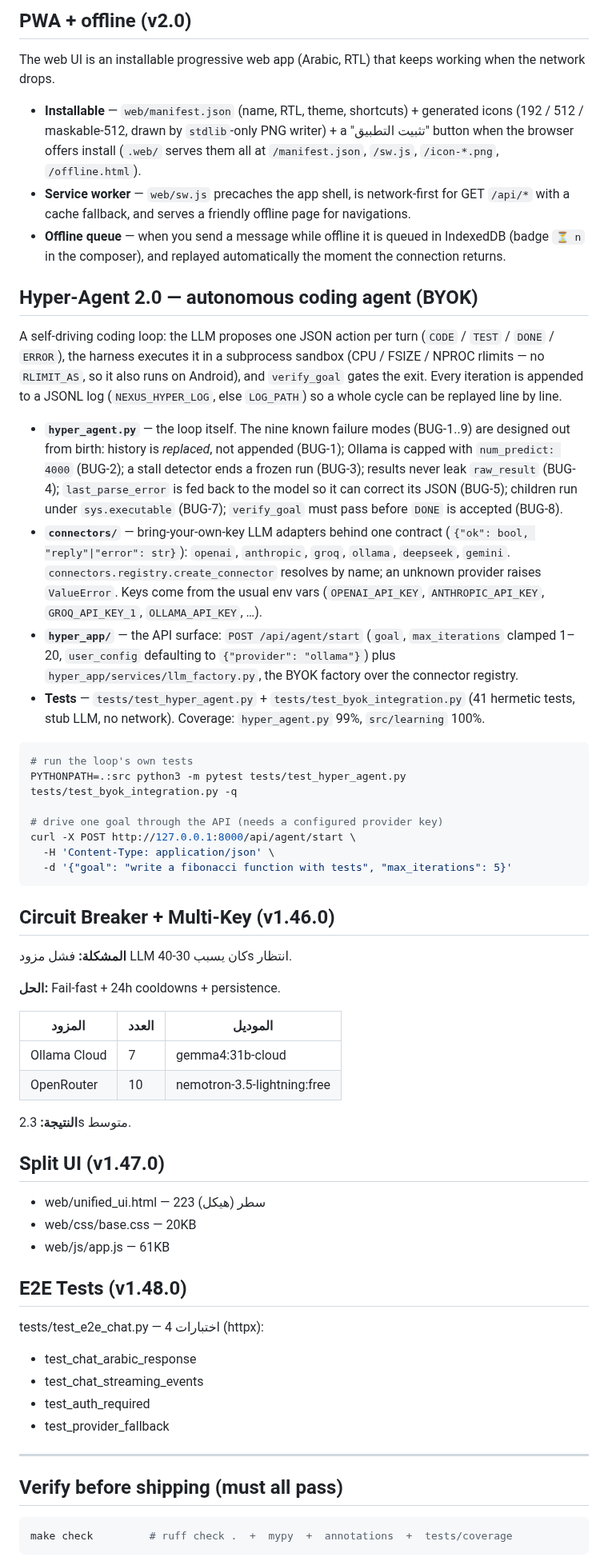
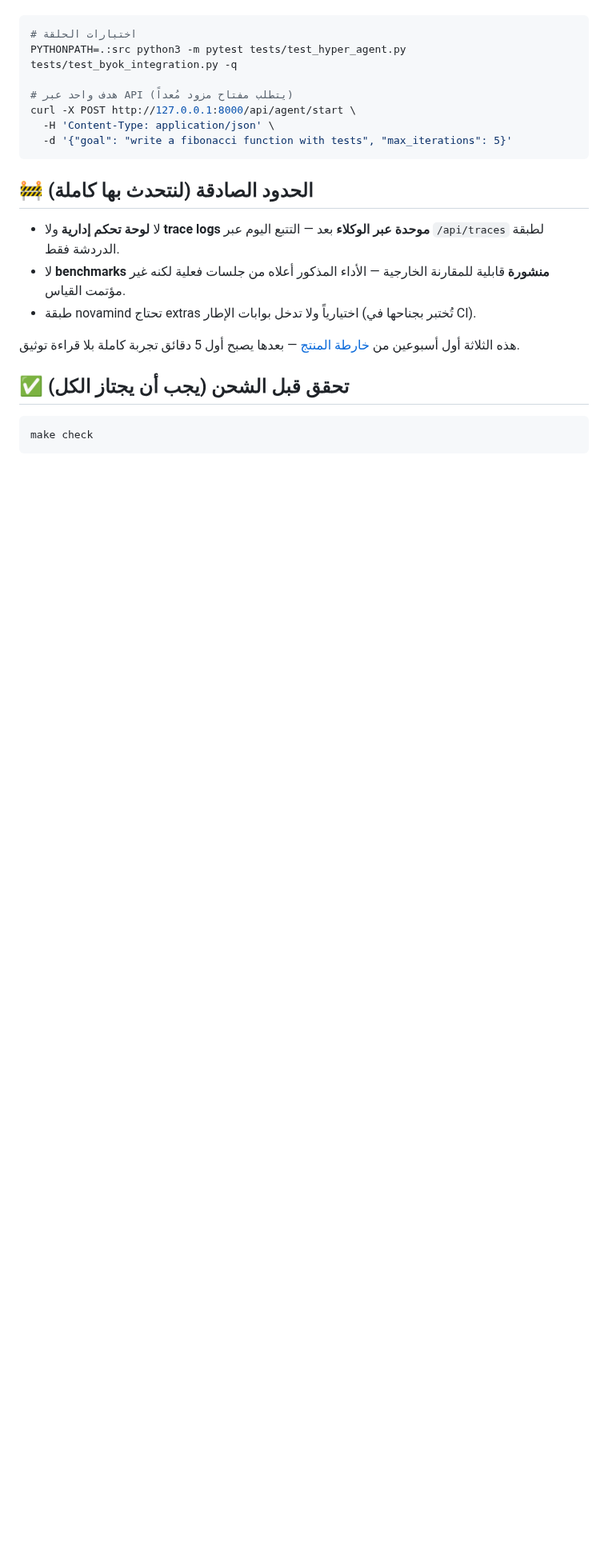
Before and after one commit to tibatechapp-ship-it/nexus-core, a Markdown page: README.md, the part around one of its changes. Shown at 80% size. Drawn GitHub-style; blank space fills up the shorter version.

Commit message:
docs: إعادة بناء README — تموضع عربي + جدول أدلة (3,680 حالة اختبار) + حدود صادقة + خارطة المنتَجة

````diff
--- a/README.md
+++ b/README.md
@@ -192,91 +122,23 @@ probation and can be re-trained.
-## PWA + offline (v2.0)
-
-The web UI is an installable progressive web app (Arabic, RTL) that keeps
-working when the network drops.
-
-- **Installable** — `web/manifest.json` (name, RTL, theme, shortcuts) +
-  generated icons (192 / 512 / maskable-512, drawn by
-  `stdlib`-only PNG writer) + a "تثبيت التطبيق" button when the browser offers
-  install (`.web/` serves them all at `/manifest.json`, `/sw.js`,
-  `/icon-*.png`, `/offline.html`).
-- **Service worker** — `web/sw.js` precaches the app shell, is network-first
-  for GET `/api/*` with a cache fallback, and serves a friendly offline page
-  for navigations.
-- **Offline queue** — when you send a message while offline it is queued in
-  IndexedDB (badge `⏳ n` in the composer), and replayed automatically the
-   moment the connection returns.
-
-## Hyper-Agent 2.0 — autonomous coding agent (BYOK)
-
-A self-driving coding loop: the LLM proposes one JSON action per turn
-(`CODE` / `TEST` / `DONE` / `ERROR`), the harness executes it in a subprocess
-sandbox (CPU / FSIZE / NPROC rlimits — no `RLIMIT_AS`, so it also runs on
-Android), and `verify_goal` gates the exit. Every iteration is appended to a
-JSONL log (`NEXUS_HYPER_LOG`, else `LOG_PATH`) so a whole cycle can be
-replayed line by line.
-
-- **`hyper_agent.py`** — the loop itself. The nine known failure modes
-  (BUG-1..9) are designed out from birth: history is *replaced*, not
-  appended (BUG-1); Ollama is capped with `num_predict: 4000` (BUG-2);
-  a stall detector ends a frozen run (BUG-3); results never leak
-  `raw_result` (BUG-4); `last_parse_error` is fed back to the model so it
-  can correct its JSON (BUG-5); children run under `sys.executable`
-  (BUG-7); `verify_goal` must pass before `DONE` is accepted (BUG-8).
-- **`connectors/`** — bring-your-own-key LLM adapters behind one contract
-  (`{"ok": bool, "reply"|"error": str}`): `openai`, `anthropic`, `groq`,
-  `ollama`, `deepseek`, `gemini`. `connectors.registry.create_connector`
-  resolves by name; an unknown provider raises `ValueError`. Keys come from
-  the usual env vars (`OPENAI_API_KEY`, `ANTHROPIC_API_KEY`,
-  `GROQ_API_KEY_1`, `OLLAMA_API_KEY`, …).
-- **`hyper_app/`** — the API surface: `POST /api/agent/start`
-  (`goal`, `max_iterations` clamped 1–20, `user_config` defaulting to
-  `{"provider": "ollama"}`) plus `hyper_app/services/llm_factory.py`, the
-  BYOK factory over the connector registry.
-- **Tests** — `tests/test_hyper_agent.py` + `tests/test_byok_integration.py`
-  (41 hermetic tests, stub LLM, no network). Coverage: `hyper_agent.py`
-  99%, `src/learning` 100%.
-
-```bash
-# run the loop's own tests
+# اختبارات الحلقة
 PYTHONPATH=.:src python3 -m pytest tests/test_hyper_agent.py tests/test_byok_integration.py -q
 
-# drive one goal through the API (needs a configured provider key)
+# هدف واحد عبر API (يتطلب مفتاح مزود مُعداً)
 curl -X POST http://127.0.0.1:8000/api/agent/start \
   -H 'Content-Type: application/json' \
   -d '{"goal": "write a fibonacci function with tests", "max_iterations": 5}'
 ```
 
-## Circuit Breaker + Multi-Key (v1.46.0)
+## 🚧 الحدود الصادقة (لنتحدث بها كاملة)
 
-**المشكلة:** فشل مزود LLM كان يسبب 30-40s انتظار.
+- لا **لوحة تحكم إدارية** ولا **trace logs موحدة عبر الوكلاء** بعد — التتبع اليوم عبر `/api/traces` لطبقة الدردشة فقط.
+- لا **benchmarks منشورة** قابلية للمقارنة الخارجية — الأداء المذكور أعلاه من جلسات فعلية لكنه غير مؤتمت القياس.
+- طبقة novamind تحتاج extras اختيارياً ولا تدخل بوابات الإطار (تُختبر بجناحها في CI).
 
-**الحل:** Fail-fast + 24h cooldowns + persistence.
+هذه الثلاثة أول أسبوعين من [خارطة المنتج](https://github.com/tibatechapp-ship-it/vixona-github-profile/blob/main/docs/productization-plan.md) — بعدها يصبح أول 5 دقائق تجربة كاملة بلا قراءة توثيق.
 
-| المزود | العدد | الموديل |
-|--------|-------|---------|
-| Ollama Cloud | 7 | gemma4:31b-cloud |
-| OpenRouter | 10 | nemotron-3.5-lightning:free |
-
-**النتيجة:** 2.3s متوسط.
-
-## Split UI (v1.47.0)
-
-- web/unified_ui.html — 223 سطر (هيكل)
-- web/css/base.css — 20KB
-- web/js/app.js — 61KB
-
-## E2E Tests (v1.48.0)
-
-tests/test_e2e_chat.py — 4 اختبارات (httpx):
-- test_chat_arabic_response
-- test_chat_streaming_events
-- test_auth_required
-- test_provider_fallback
-
----
-## Verify before shipping (must all pass)
+## ✅ تحقق قبل الشحن (يجب أن يجتاز الكل)
 
 ```bash
-make check         # ruff check .  +  mypy  +  annotations  +  tests/coverage
+make check
 ```
 
````
Also changed, not shown: other parts of README.md (+96 -163 lines).
